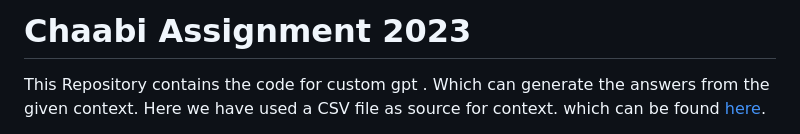
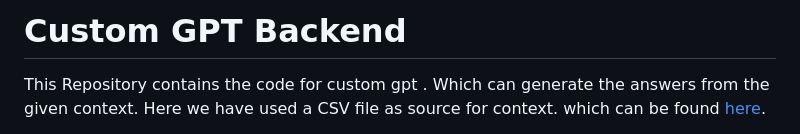
Before and after one commit to rahim-khan-iitg/custom-gpt-backend, a Markdown page: README.md, the part around the change. GitHub-like rendering.

```diff
--- a/README.md
+++ b/README.md
@@ -1,4 +1,4 @@
-# Chaabi Assignment 2023
+# Custom GPT Backend
 This Repository contains the code for custom gpt . Which can generate the answers from the given context. Here we have used a CSV file as source for context. which can be found [here](https://github.com/rahim-khan-iitg/custom-gpt-backend/tree/master/data).
 
 <b>This Project is divided into 2 section <i>Backend</i> and <i>Frontend</i> . This Repo contains the Backend part and frontend can be found [here](https://github.com/rahim-khan-iitg/custom-gpt-frontend)
```
